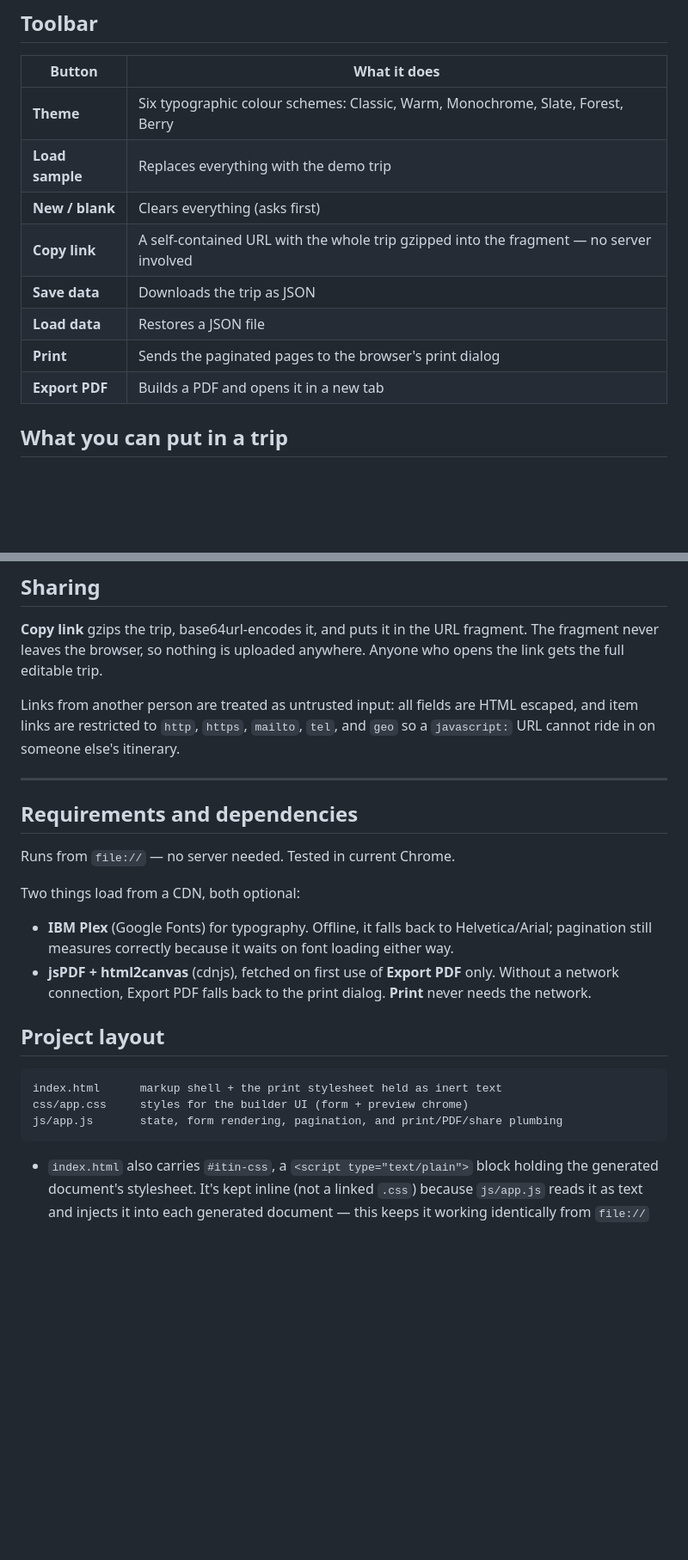
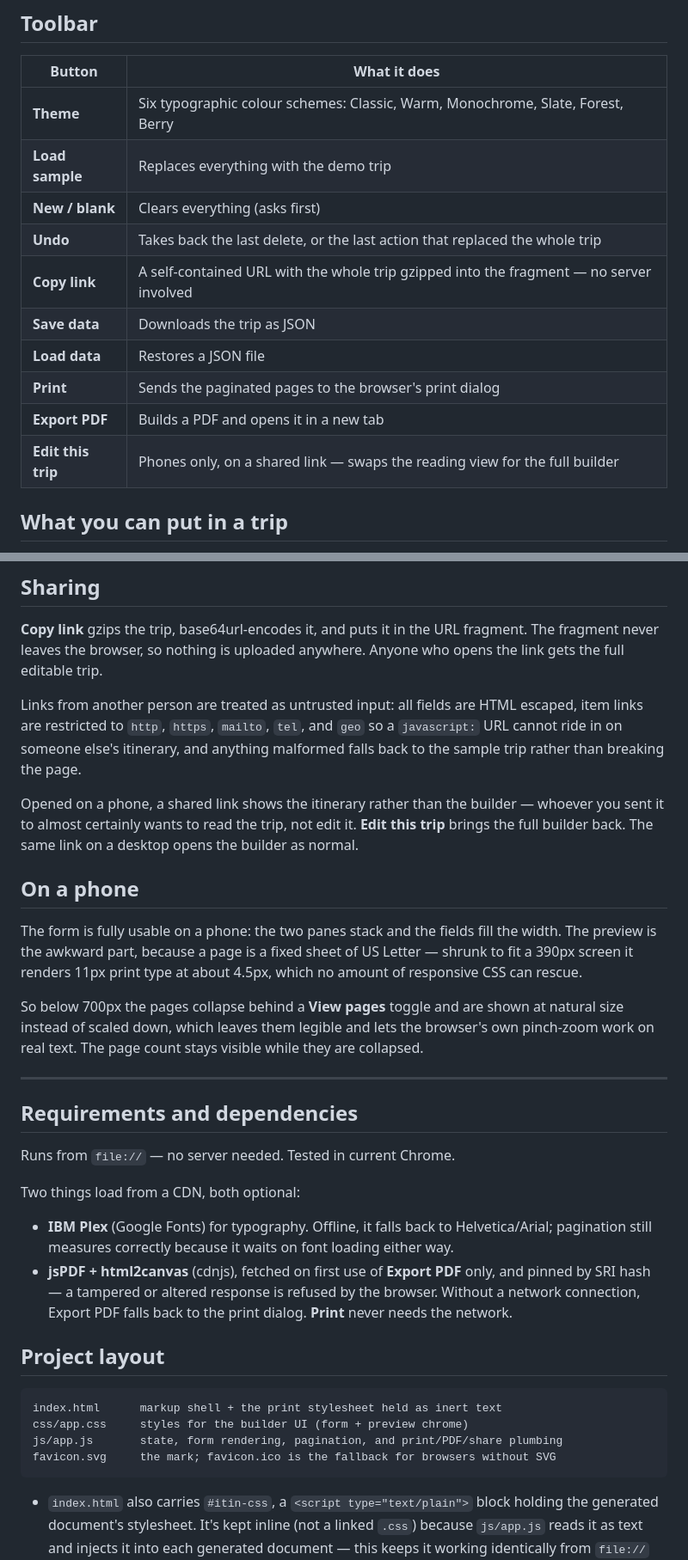
Before and after one commit to brandonhon/itinerary, a Markdown page: README.md, 2 parts joined by grey strips. Shown at 86% size. Drawn GitHub-style; blank space fills up the shorter version.

Commit message:
docs: document undo, the phone view, and the shared-link reading mode
The README had drifted behind the code in five places: Undo and Edit
this trip were missing from the toolbar table, phone behaviour was not
mentioned at all, the CDN libraries are pinned by SRI hash now, both
favicons were absent from the project layout, and the sharing section
listed the escaping defences but not the fallback that keeps malformed
trip data from breaking the page.

The phone section explains why the pages collapse rather than reflow: a
page is a fixed sheet of US Letter, so shrinking it to a 390px screen
renders 11px print type at about 4.5px, which responsive CSS cannot fix.

````diff
--- a/README.md
+++ b/README.md
@@ -29,11 +29,13 @@ tab won't lose it.
 | **Theme** | Six typographic colour schemes: Classic, Warm, Monochrome, Slate, Forest, Berry |
 | **Load sample** | Replaces everything with the demo trip |
 | **New / blank** | Clears everything (asks first) |
+| **Undo** | Takes back the last delete, or the last action that replaced the whole trip |
 | **Copy link** | A self-contained URL with the whole trip gzipped into the fragment — no server involved |
 | **Save data** | Downloads the trip as JSON |
 | **Load data** | Restores a JSON file |
 | **Print** | Sends the paginated pages to the browser's print dialog |
 | **Export PDF** | Builds a PDF and opens it in a new tab |
+| **Edit this trip** | Phones only, on a shared link — swaps the reading view for the full builder |
 
 ## What you can put in a trip
 
@@ -107,8 +109,26 @@ fragment. The fragment never leaves the browser, so nothing is uploaded
 anywhere. Anyone who opens the link gets the full editable trip.
 
 Links from another person are treated as untrusted input: all fields are HTML
-escaped, and item links are restricted to `http`, `https`, `mailto`, `tel`, and
-`geo` so a `javascript:` URL cannot ride in on someone else's itinerary.
+escaped, item links are restricted to `http`, `https`, `mailto`, `tel`, and
+`geo` so a `javascript:` URL cannot ride in on someone else's itinerary, and
+anything malformed falls back to the sample trip rather than breaking the page.
+
+Opened on a phone, a shared link shows the itinerary rather than the builder —
+whoever you sent it to almost certainly wants to read the trip, not edit it.
+**Edit this trip** brings the full builder back. The same link on a desktop
+opens the builder as normal.
+
+## On a phone
+
+The form is fully usable on a phone: the two panes stack and the fields fill the
+width. The preview is the awkward part, because a page is a fixed sheet of US
+Letter — shrunk to fit a 390px screen it renders 11px print type at about 4.5px,
+which no amount of responsive CSS can rescue.
+
+So below 700px the pages collapse behind a **View pages** toggle and are shown
+at natural size instead of scaled down, which leaves them legible and lets the
+browser's own pinch-zoom work on real text. The page count stays visible while
+they are collapsed.
 
 ---
 
@@ -121,9 +141,10 @@ Two things load from a CDN, both optional:
 - **IBM Plex** (Google Fonts) for typography. Offline, it falls back to
   Helvetica/Arial; pagination still measures correctly because it waits on font
   loading either way.
-- **jsPDF + html2canvas** (cdnjs), fetched on first use of **Export PDF** only.
-  Without a network connection, Export PDF falls back to the print dialog.
-  **Print** never needs the network.
+- **jsPDF + html2canvas** (cdnjs), fetched on first use of **Export PDF** only,
+  and pinned by SRI hash — a tampered or altered response is refused by the
+  browser. Without a network connection, Export PDF falls back to the print
+  dialog. **Print** never needs the network.
 
 ## Project layout
 
@@ -131,6 +152,7 @@ Two things load from a CDN, both optional:
 index.html      markup shell + the print stylesheet held as inert text
 css/app.css     styles for the builder UI (form + preview chrome)
 js/app.js       state, form rendering, pagination, and print/PDF/share plumbing
+favicon.svg     the mark; favicon.ico is the fallback for browsers without SVG
 ```
 
 - `index.html` also carries `#itin-css`, a `<script type="text/plain">` block
````
